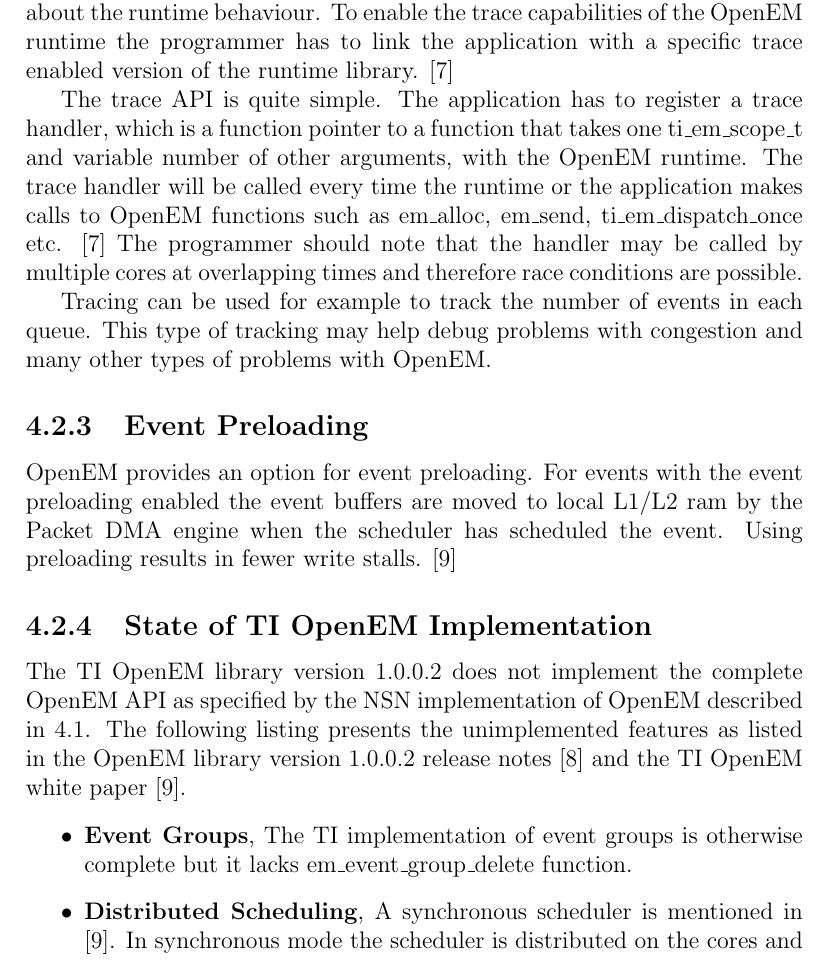
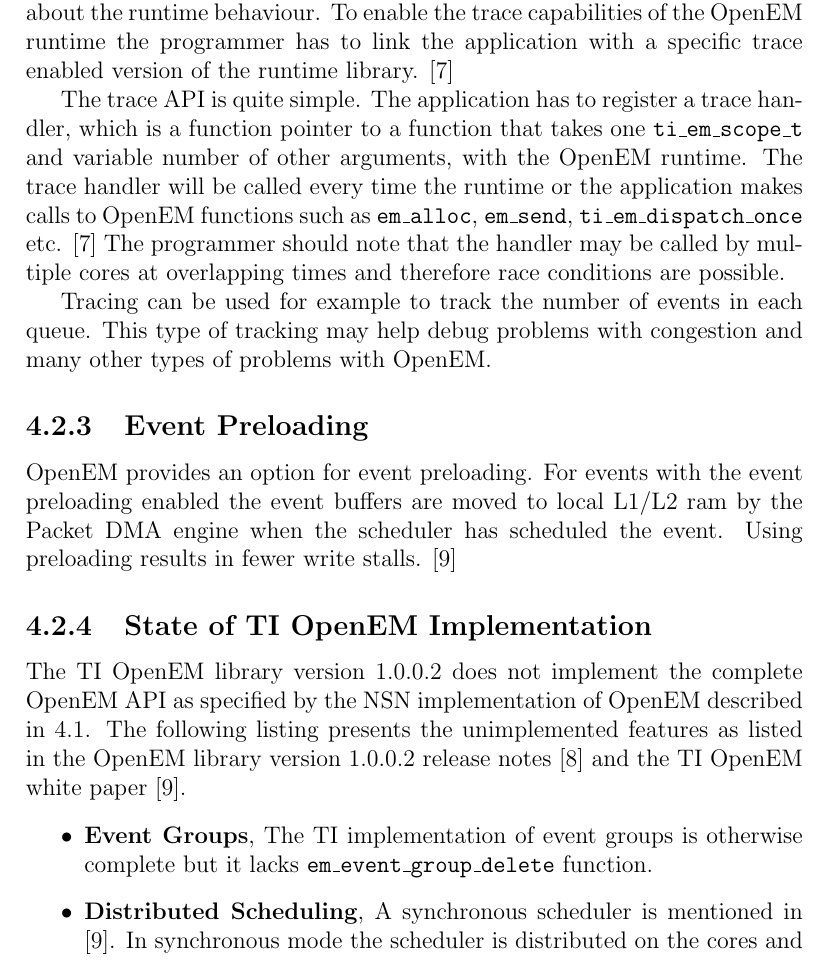
Before and after one commit to vuoristo/masters-thesis, a LaTeX thesis (thesis/thesis-vuorio.tex, which reads thesis/openem.tex): part of page 20 of 33, cut so that both start at the same text. Compiled offline with pdfLaTeX.

Commit message:
texttt function names

```diff
--- a/thesis/openem.tex
+++ b/thesis/openem.tex
@@ -214,12 +214,13 @@ programmer has to link the application with a specific trace enabled version of
 the runtime library. \cite{openemapi}
 
 The trace API is quite simple. The application has to register a trace handler,
-which is a function pointer to a function that takes one ti\_em\_scope\_t and
-variable number of other arguments, with the OpenEM runtime. The trace handler
-will be called every time the runtime or the application makes calls to OpenEM
-functions such as em\_alloc, em\_send, ti\_em\_dispatch\_once etc.
-\cite{openemapi} The programmer should note that the handler may be called by
-multiple cores at overlapping times and therefore race conditions are possible.
+which is a function pointer to a function that takes one
+\texttt{ti\_em\_scope\_t} and variable number of other arguments, with the
+OpenEM runtime. The trace handler will be called every time the runtime or the
+application makes calls to OpenEM functions such as \texttt{em\_alloc},
+\texttt{em\_send}, \texttt{ti\_em\_dispatch\_once} etc. \cite{openemapi} The
+programmer should note that the handler may be called by multiple cores at
+overlapping times and therefore race conditions are possible.
 
 Tracing can be used for example to track the number of events in each queue.
 This type of tracking may help debug problems with congestion and many other
@@ -241,7 +242,7 @@ as listed in the OpenEM library version 1.0.0.2 release notes
 \begin{itemize}
     \item \textbf{Event Groups},
         The TI implementation of event groups is otherwise complete but it lacks
-        em\_event\_group\_delete function.
+        \texttt{em\_event\_group\_delete} function.
     \item \textbf{Distributed Scheduling},
         A synchronous scheduler is mentioned in \cite{openemwhite}. In
         synchronous mode the scheduler is distributed on the cores and executes
```
